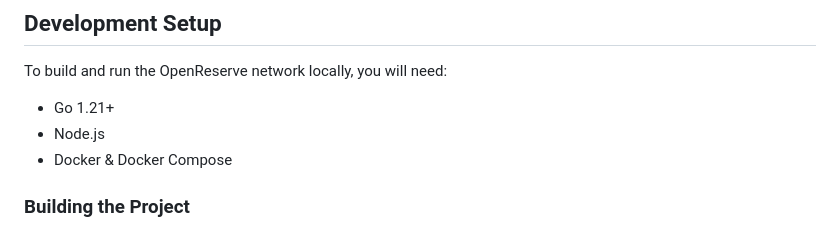
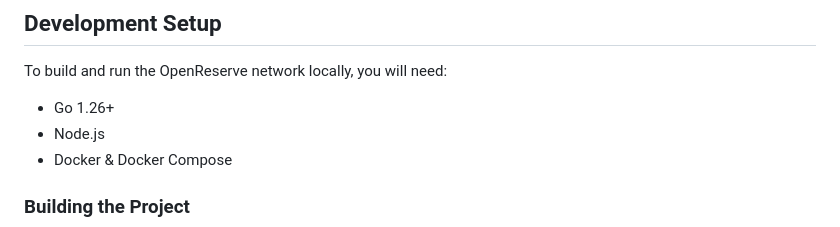
Before and after one commit to raphgm/openreserve, a Markdown page: CONTRIBUTING.md, the part around the change. Rendered like a GitHub page.

Commit message:
docs: bump Go version in CONTRIBUTING

```diff
--- a/CONTRIBUTING.md
+++ b/CONTRIBUTING.md
@@ -51,7 +51,7 @@ We gladly accept Pull Requests (PRs) for bug fixes, features, documentation upda
 ## Development Setup
 
 To build and run the OpenReserve network locally, you will need:
-- Go 1.21+
+- Go 1.26+
 - Node.js
 - Docker & Docker Compose
 
```
